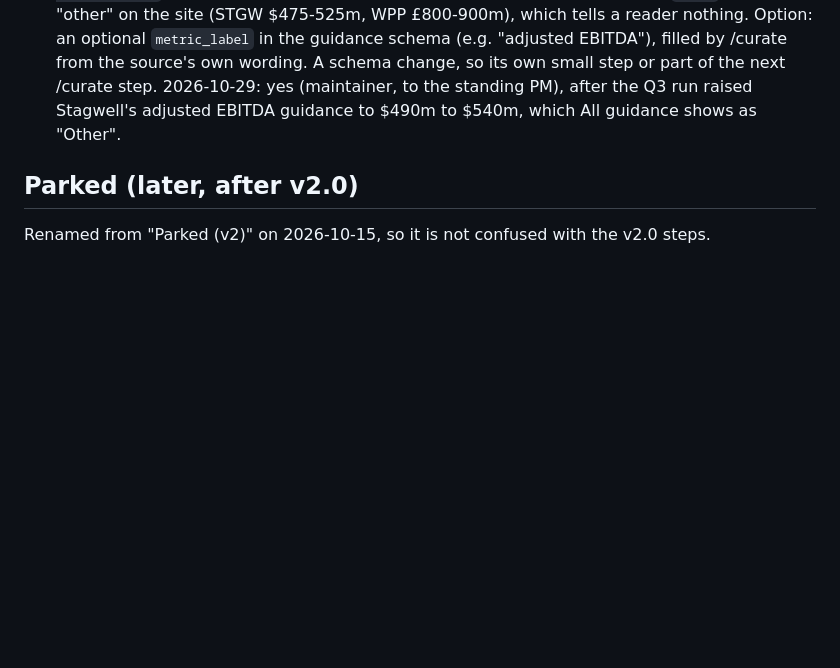
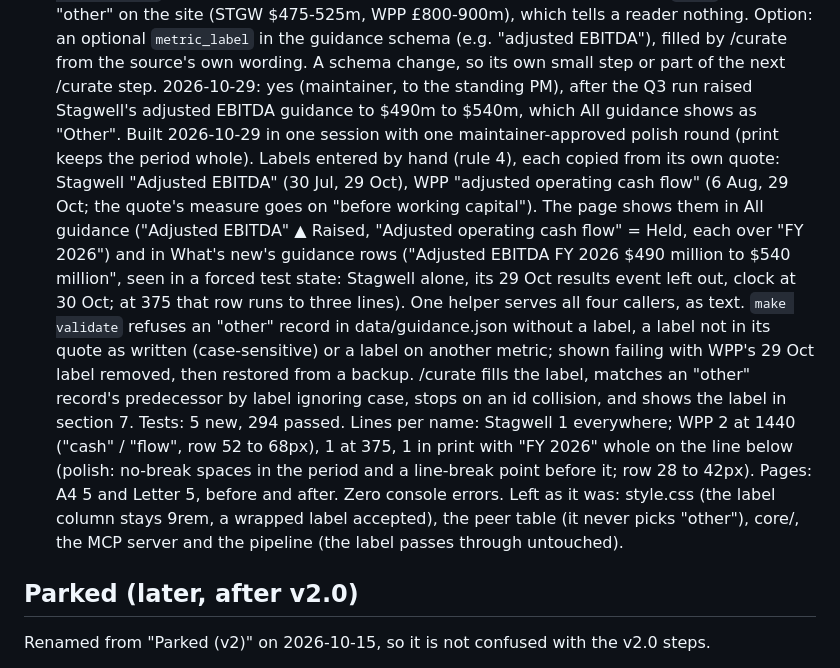
Before and after one commit to carsonstubstad/holdco-intel, a Markdown page: docs/PLAN.md, the part around the change. Drawn GitHub-style; blank space fills up the shorter version.

Commit message:
plan: record step 23 build
Co-Authored-By: Claude Opus 5.5 <noreply@anthropic.com>

```diff
--- a/docs/PLAN.md
+++ b/docs/PLAN.md
@@ -831,6 +831,25 @@ runs happen between steps, never during one. Step prompts are in `prompts/v2.1/`
   /curate step.
   2026-10-29: yes (maintainer, to the standing PM), after the Q3 run raised Stagwell's
   adjusted EBITDA guidance to $490m to $540m, which All guidance shows as "Other".
+  Built 2026-10-29 in one session with one maintainer-approved polish round (print keeps the
+  period whole). Labels entered by hand (rule 4), each copied from its own quote: Stagwell
+  "Adjusted EBITDA" (30 Jul, 29 Oct), WPP "adjusted operating cash flow" (6 Aug, 29 Oct; the
+  quote's measure goes on "before working capital"). The page shows them in All guidance
+  ("Adjusted EBITDA" ▲ Raised, "Adjusted operating cash flow" = Held, each over "FY 2026") and
+  in What's new's guidance rows ("Adjusted EBITDA FY 2026 $490 million to $540 million", seen
+  in a forced test state: Stagwell alone, its 29 Oct results event left out, clock at 30 Oct;
+  at 375 that row runs to three lines). One helper serves all four callers, as text.
+  `make validate` refuses an "other" record in data/guidance.json without a label, a label
+  not in its quote as written (case-sensitive) or a label on another metric; shown failing
+  with WPP's 29 Oct label removed, then restored from a backup. /curate fills the label,
+  matches an "other" record's predecessor by label ignoring case, stops on an id collision,
+  and shows the label in section 7. Tests: 5 new, 294 passed. Lines per name: Stagwell 1
+  everywhere; WPP 2 at 1440 ("cash" / "flow", row 52 to 68px), 1 at 375, 1 in print with
+  "FY 2026" whole on the line below (polish: no-break spaces in the period and a line-break
+  point before it; row 28 to 42px). Pages: A4 5 and Letter 5, before and after. Zero console
+  errors. Left as it was: style.css (the label column stays 9rem, a wrapped label accepted),
+  the peer table (it never picks "other"), core/, the MCP server and the pipeline (the label
+  passes through untouched).
 
 ## Parked (later, after v2.0)
 
```
